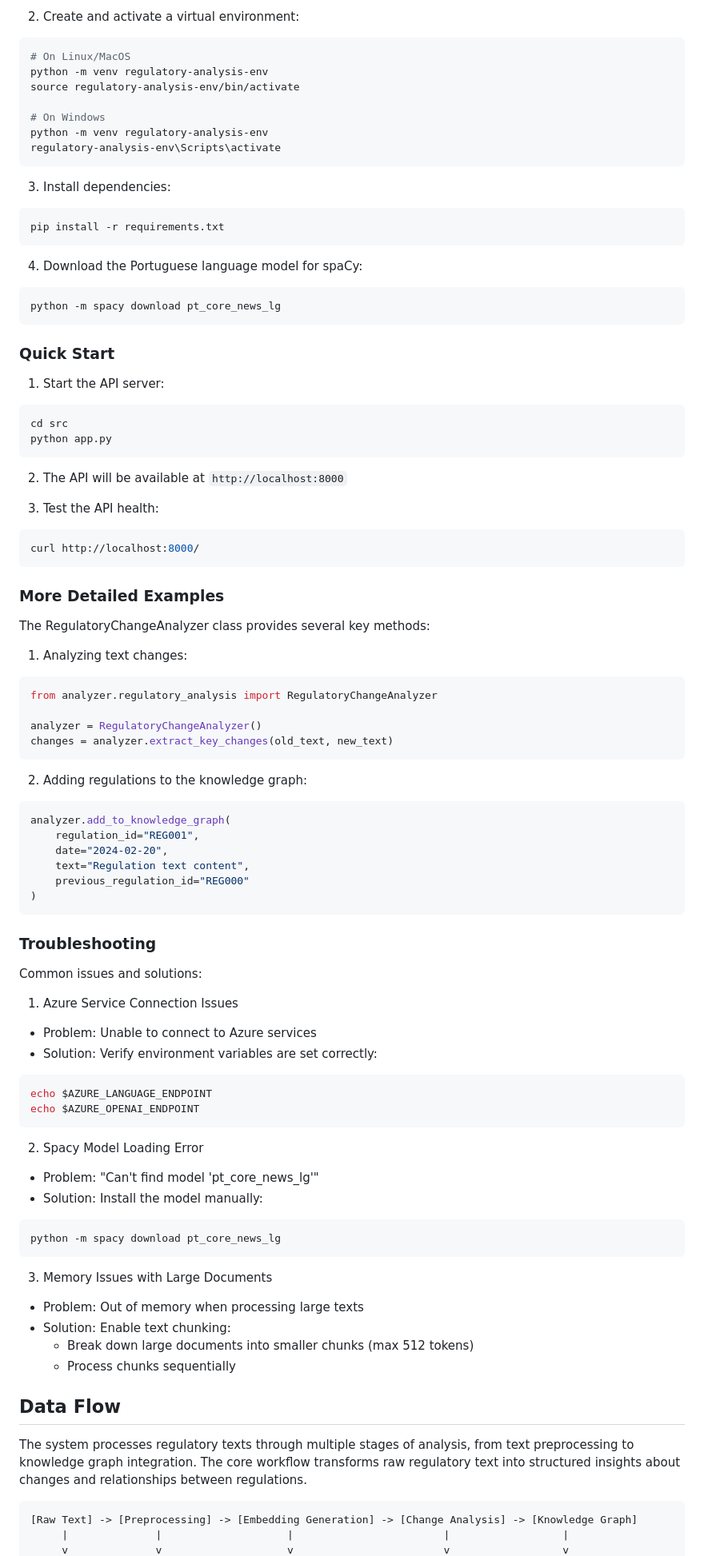
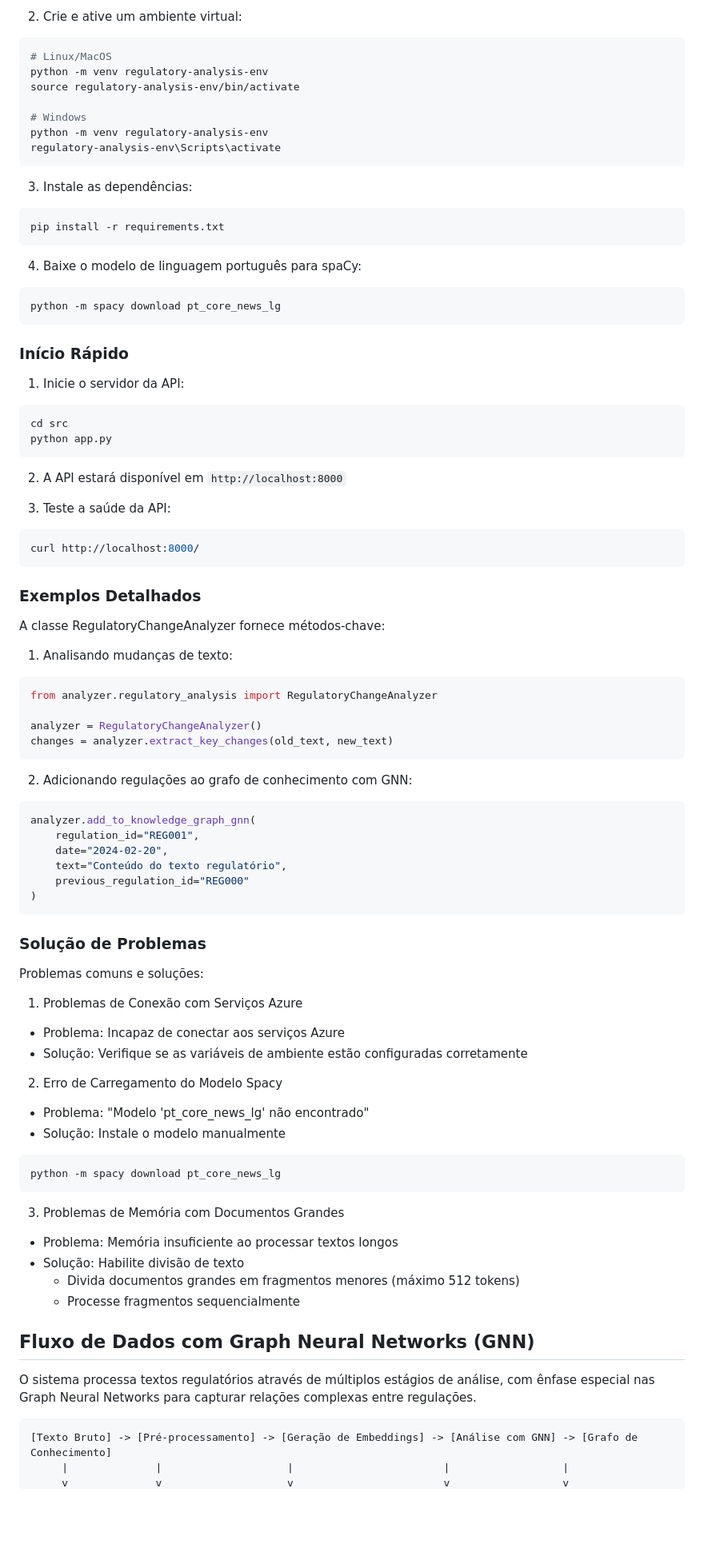
Before and after one commit to marcos-px/regulatory-analysis-ai, a Markdown page: README.md, the part around the change printed below. Shown: that part at 80% size. Drawn GitHub-style; blank space fills up the shorter version.

Commit message:
Feat: Update README.md to provide a comprehensive overview of the Regulatory Text Analysis API with a focus on Graph Neural Networks (GNN)

````diff
--- a/README.md
+++ b/README.md
@@ -42,44 +38,44 @@ cd <repository-name>
 ```
 
-2. Create and activate a virtual environment:
+2. Crie e ative um ambiente virtual:
 ```bash
-# On Linux/MacOS
+# Linux/MacOS
 python -m venv regulatory-analysis-env
 source regulatory-analysis-env/bin/activate
 
-# On Windows
+# Windows
 python -m venv regulatory-analysis-env
 regulatory-analysis-env\Scripts\activate
 ```
 
-3. Install dependencies:
+3. Instale as dependências:
 ```bash
 pip install -r requirements.txt
 ```
 
-4. Download the Portuguese language model for spaCy:
+4. Baixe o modelo de linguagem português para spaCy:
 ```bash
 python -m spacy download pt_core_news_lg
 ```
 
-### Quick Start
-1. Start the API server:
+### Início Rápido
+1. Inicie o servidor da API:
 ```bash
 cd src
 python app.py
 ```
 
-2. The API will be available at `http://localhost:8000`
+2. A API estará disponível em `http://localhost:8000`
 
-3. Test the API health:
+3. Teste a saúde da API:
 ```bash
 curl http://localhost:8000/
 ```
 
-### More Detailed Examples
-The RegulatoryChangeAnalyzer class provides several key methods:
+### Exemplos Detalhados
+A classe RegulatoryChangeAnalyzer fornece métodos-chave:
 
-1. Analyzing text changes:
+1. Analisando mudanças de texto:
 ```python
 from analyzer.regulatory_analysis import RegulatoryChangeAnalyzer
 
@@ -87,44 +83,40 @@ analyzer = RegulatoryChangeAnalyzer()
 changes = analyzer.extract_key_changes(old_text, new_text)
 ```
 
-2. Adding regulations to the knowledge graph:
+2. Adicionando regulações ao grafo de conhecimento com GNN:
 ```python
-analyzer.add_to_knowledge_graph(
+analyzer.add_to_knowledge_graph_gnn(
     regulation_id="REG001",
     date="2024-02-20",
-    text="Regulation text content",
+    text="Conteúdo do texto regulatório",
     previous_regulation_id="REG000"
 )
 ```
 
-### Troubleshooting
-Common issues and solutions:
+### Solução de Problemas
+Problemas comuns e soluções:
 
-1. Azure Service Connection Issues
-- Problem: Unable to connect to Azure services
-- Solution: Verify environment variables are set correctly:
-```bash
-echo $AZURE_LANGUAGE_ENDPOINT
-echo $AZURE_OPENAI_ENDPOINT
-```
+1. Problemas de Conexão com Serviços Azure
+- Problema: Incapaz de conectar aos serviços Azure
+- Solução: Verifique se as variáveis de ambiente estão configuradas corretamente
 
-2. Spacy Model Loading Error
-- Problem: "Can't find model 'pt_core_news_lg'"
-- Solution: Install the model manually:
+2. Erro de Carregamento do Modelo Spacy
+- Problema: "Modelo 'pt_core_news_lg' não encontrado"
+- Solução: Instale o modelo manualmente
 ```bash
 python -m spacy download pt_core_news_lg
 ```
 
-3. Memory Issues with Large Documents
-- Problem: Out of memory when processing large texts
-- Solution: Enable text chunking:
-  - Break down large documents into smaller chunks (max 512 tokens)
-  - Process chunks sequentially
+3. Problemas de Memória com Documentos Grandes
+- Problema: Memória insuficiente ao processar textos longos
+- Solução: Habilite divisão de texto
+  - Divida documentos grandes em fragmentos menores (máximo 512 tokens)
+  - Processe fragmentos sequencialmente
 
-## Data Flow
-The system processes regulatory texts through multiple stages of analysis, from text preprocessing to knowledge graph integration. The core workflow transforms raw regulatory text into structured insights about changes and relationships between regulations.
+## Fluxo de Dados com Graph Neural Networks (GNN)
+O sistema processa textos regulatórios através de múltiplos estágios de análise, com ênfase especial nas Graph Neural Networks para capturar relações complexas entre regulações.
 
 ```ascii
-[Raw Text] -> [Preprocessing] -> [Embedding Generation] -> [Change Analysis] -> [Knowledge Graph]
+[Texto Bruto] -> [Pré-processamento] -> [Geração de Embeddings] -> [Análise com GNN] -> [Grafo de Conhecimento]
      |              |                    |                        |                  |
      v              v                    v                        v                  v
````
Also changed, not shown: other parts of README.md (+38 -34 lines).
